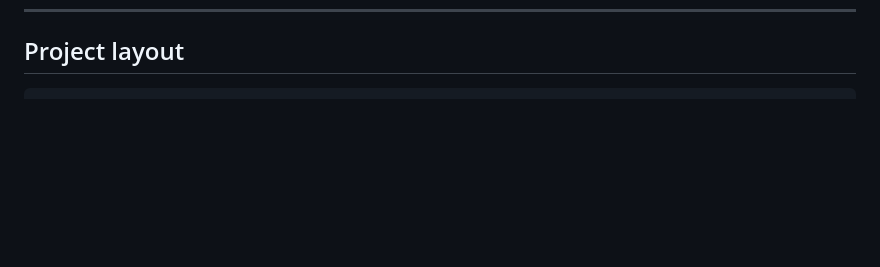
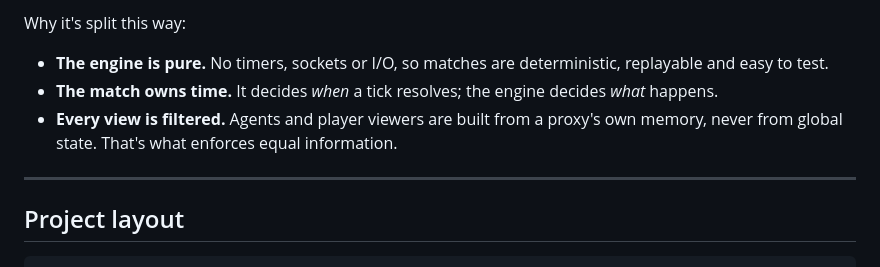
Before and after one commit to ajyounguk/six-doctrines, a Markdown page: README.md, the part around one of its changes. GitHub-like rendering; blank space fills up the shorter version.

````diff
--- a/README.md
+++ b/README.md
@@ -148,3 +208,10 @@ Every other balance number lives in [src/shared/rules.ts](src/shared/rules.ts).
+Why it's split this way:
+- **The engine is pure.** No timers, sockets or I/O, so matches are deterministic, replayable and easy to test.
+- **The match owns time.** It decides *when* a tick resolves; the engine decides *what* happens.
+- **Every view is filtered.** Agents and player viewers are built from a proxy's own memory, never from global state. That's what enforces equal information.
+
+---
+
 ## Project layout
 
 ```
````
Also changed, not shown: other parts of README.md (+60 -0 lines).
